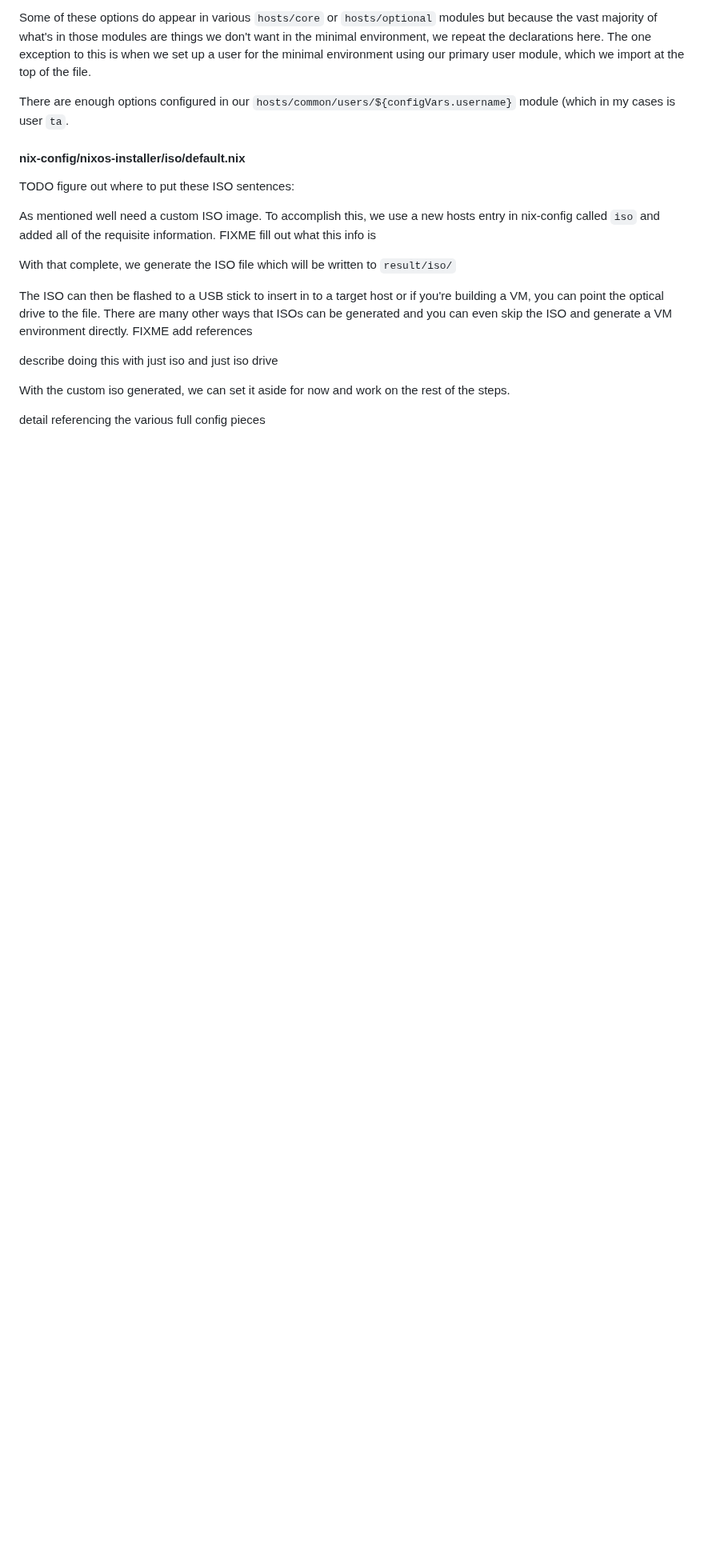
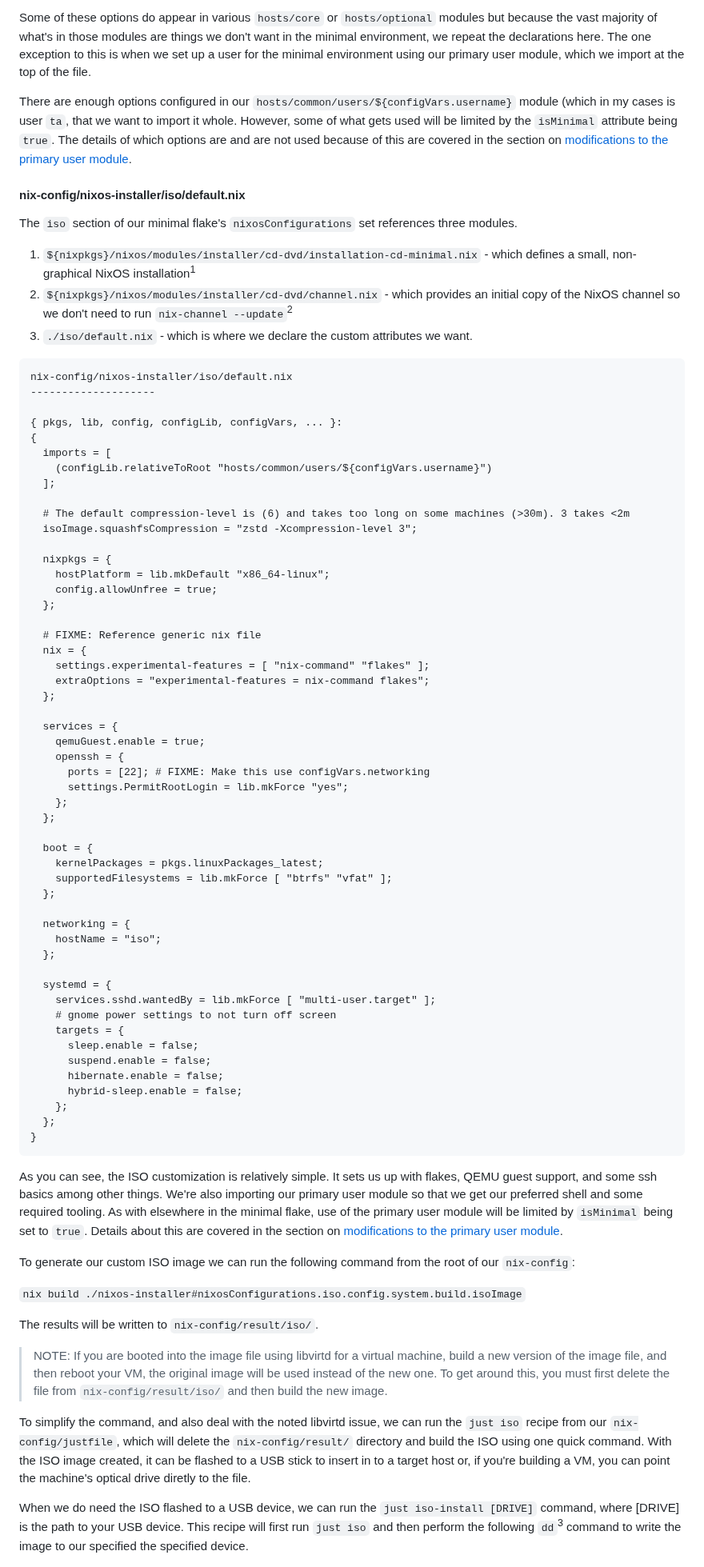
Before and after one commit to EmergentMind/nix-config, a Markdown page: docs/remotebootstrap.md, the part around one of its changes. Shown at 80% size. Rendered like a GitHub page; blank space fills up the shorter version.

````diff
--- a/docs/remotebootstrap.md
+++ b/docs/remotebootstrap.md
@@ -504,20 +504,81 @@ We also set up some `security.pam` options that make the the remote process more
 
 Some of these options do appear in various `hosts/core` or `hosts/optional` modules but because the vast majority of what's in those modules are things we don't want in the minimal environment, we repeat the declarations here. The one exception to this is when we set up a user for the minimal environment using our primary user module, which we import at the top of the file.
 
-There are enough options configured in our `hosts/common/users/${configVars.username}` module (which in my cases is user `ta`<sup></sup>.
+There are enough options configured in our `hosts/common/users/${configVars.username}` module (which in my cases is user `ta`, that we want to import it whole. However, some of what gets used will be limited by the `isMinimal` attribute being `true`. The details of which options are and are not used because of this are covered in the section on [modifications to the primary user module](#modifications-to-the-primary-user-module).
 
 #### nix-config/nixos-installer/iso/default.nix
 
-TODO figure out where to put these ISO sentences:
+The `iso` section of our minimal flake's `nixosConfigurations` set references three modules.
 
-As mentioned well need a custom ISO image. To accomplish this, we use a new hosts entry in nix-config called `iso` and added all of the requisite information. FIXME fill out what this info is
+1. `${nixpkgs}/nixos/modules/installer/cd-dvd/installation-cd-minimal.nix` - which defines a small, non-graphical NixOS installation<sup>1</sup>
+2. `${nixpkgs}/nixos/modules/installer/cd-dvd/channel.nix` - which provides an initial copy of the NixOS channel so we don't need to run `nix-channel --update`<sup>2</sup>
+3. `./iso/default.nix` - which is where we declare the custom attributes we want.
 
-With that complete, we generate the ISO file which will be written to `result/iso/`
+```nix
+nix-config/nixos-installer/iso/default.nix
+--------------------
 
-The ISO can then be flashed to a USB stick to insert in to a target host or if you're building a VM, you can point the optical drive to the file. There are many other ways that ISOs can be generated and you can even skip the ISO and generate a VM environment directly. FIXME add references
+{ pkgs, lib, config, configLib, configVars, ... }:
+{
+  imports = [
+    (configLib.relativeToRoot "hosts/common/users/${configVars.username}")
+  ];
 
-describe doing this with just iso and just iso drive
+  # The default compression-level is (6) and takes too long on some machines (>30m). 3 takes <2m
+  isoImage.squashfsCompression = "zstd -Xcompression-level 3";
 
-With the custom iso generated, we can set it aside for now and work on the rest of the steps.
+  nixpkgs = {
+    hostPlatform = lib.mkDefault "x86_64-linux";
+    config.allowUnfree = true;
+  };
 
-detail referencing the various full config pieces
+  # FIXME: Reference generic nix file
+  nix = {
+    settings.experimental-features = [ "nix-command" "flakes" ];
+    extraOptions = "experimental-features = nix-command flakes";
+  };
+
+  services = {
+    qemuGuest.enable = true;
+    openssh = {
+      ports = [22]; # FIXME: Make this use configVars.networking
+      settings.PermitRootLogin = lib.mkForce "yes";
+    };
+  };
+
+  boot = {
+    kernelPackages = pkgs.linuxPackages_latest;
+    supportedFilesystems = lib.mkForce [ "btrfs" "vfat" ];
+  };
+
+  networking = {
+    hostName = "iso";
+  };
+
+  systemd = {
+    services.sshd.wantedBy = lib.mkForce [ "multi-user.target" ];
+    # gnome power settings to not turn off screen
+    targets = {
+      sleep.enable = false;
+      suspend.enable = false;
+      hibernate.enable = false;
+      hybrid-sleep.enable = false;
+    };
+  };
+}
+```
+
+As you can see, the ISO customization is relatively simple. It sets us up with flakes, QEMU guest support, and some ssh basics among other things. We're also importing our primary user module so that we get our preferred shell and some required tooling. As with elsewhere in the minimal flake, use of the primary user module will be limited by `isMinimal` being set to `true`. Details about this are covered in the section on [modifications to the primary user module](#modifications-to-the-primary-user-module).
+
+To generate our custom ISO image we can run the following command from the root of our `nix-config`:
+
+`nix build ./nixos-installer#nixosConfigurations.iso.config.system.build.isoImage`
+
+The results will be written to `nix-config/result/iso/`.
+
+> NOTE: If you are booted into the image file using libvirtd for a virtual machine, build a new version of the image file, and then reboot your VM, the original image will be used instead of the new one. To get around this, you must first delete the file from `nix-config/result/iso/` and then build the new image.
+
+To simplify the command, and also deal with the noted libvirtd issue, we can run the `just iso` recipe from our `nix-config/justfile`, which will delete the `nix-config/result/` directory and build the ISO using one quick command. With the ISO image created, it can be flashed to a USB stick to insert in to a target host or, if you're building a VM, you can point the machine's optical drive diretly to the file.
+
+When we do need the ISO flashed to a USB device, we can run the `just iso-install [DRIVE]` command, where [DRIVE] is the path to your USB device. This recipe will first run `just iso` and then perform the following `dd`<sup>3</sup> command to write the image to our specified the specified device.
+
````
Also changed, not shown: other parts of docs/remotebootstrap.md (+28 -30 lines), docs/diagrams/nixos-installer.png (added), docs/diagrams/zoomin-vars-lib.png (added), 3 other files.
